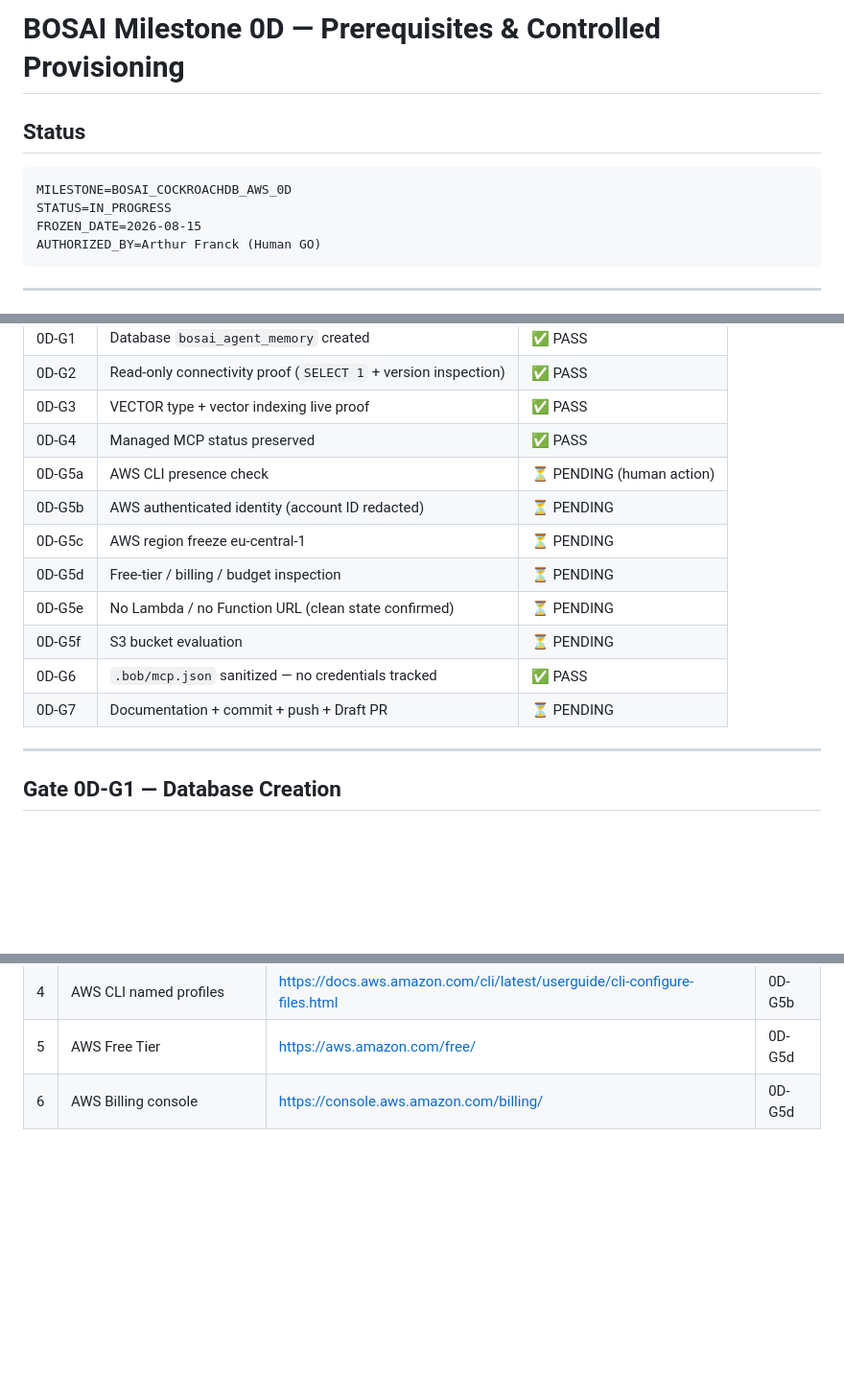
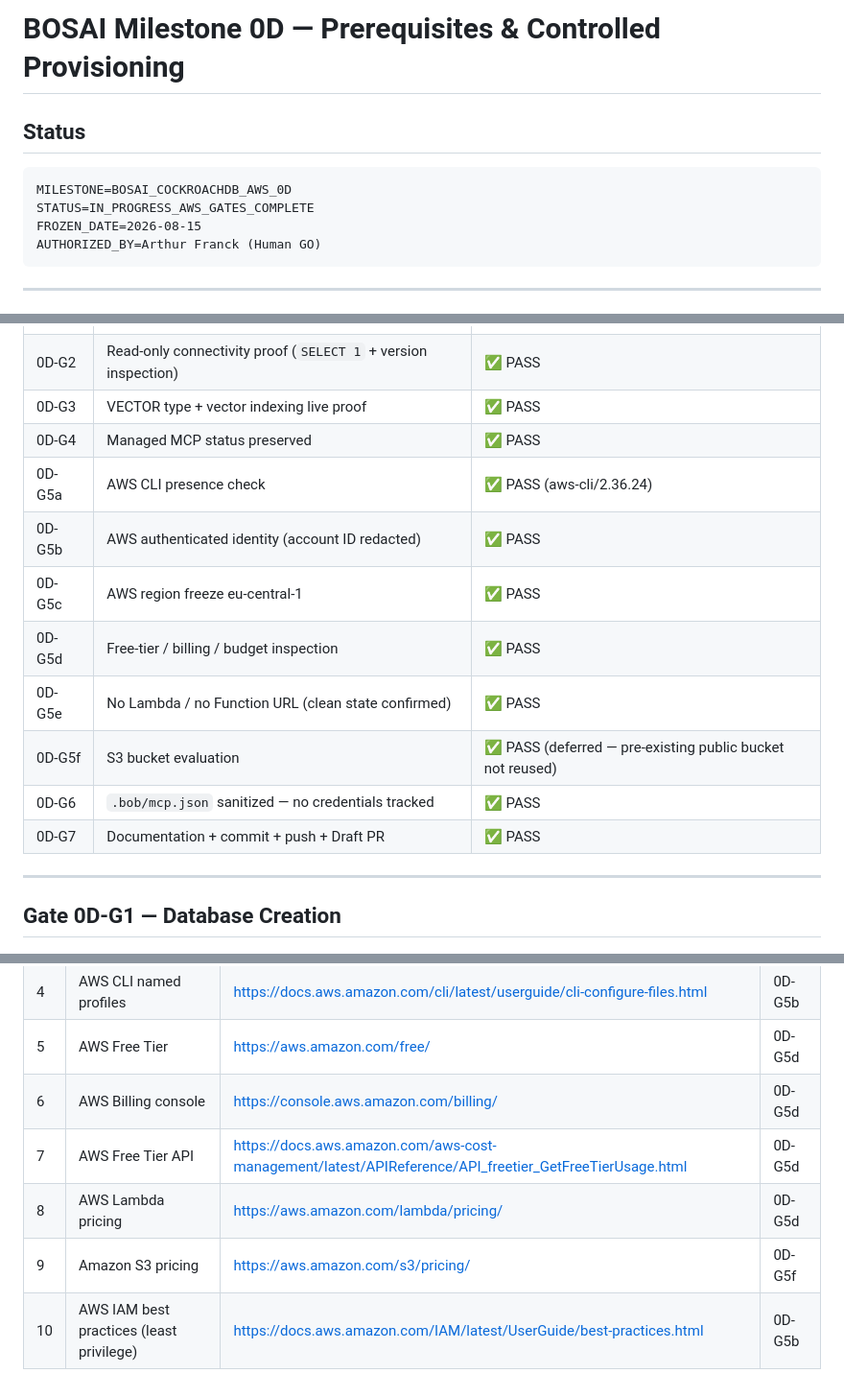
Before and after one commit to Arthur9293/bosai-agent-memory-control-plane, a Markdown page: docs/MILESTONE-0D-PREREQUISITES.md, 3 parts joined by grey strips. Shown at 96% size. Rendered like a GitHub page; blank space fills up the shorter version.

````diff
--- a/docs/MILESTONE-0D-PREREQUISITES.md
+++ b/docs/MILESTONE-0D-PREREQUISITES.md
@@ -1,6 +1,6 @@
 <!--
 MILESTONE=BOSAI_COCKROACHDB_AWS_0D
-STATUS=IN_PROGRESS
+STATUS=IN_PROGRESS_AWS_GATES_COMPLETE
 IMPLEMENTATION_STARTED=false
 -->
 
@@ -10,7 +10,7 @@ IMPLEMENTATION_STARTED=false
 
 ```
 MILESTONE=BOSAI_COCKROACHDB_AWS_0D
-STATUS=IN_PROGRESS
+STATUS=IN_PROGRESS_AWS_GATES_COMPLETE
 FROZEN_DATE=2026-08-15
 AUTHORIZED_BY=Arthur Franck (Human GO)
 ```
@@ -25,14 +25,14 @@ AUTHORIZED_BY=Arthur Franck (Human GO)
 | 0D-G2 | Read-only connectivity proof (`SELECT 1` + version inspection) | ✅ PASS |
 | 0D-G3 | VECTOR type + vector indexing live proof | ✅ PASS |
 | 0D-G4 | Managed MCP status preserved | ✅ PASS |
-| 0D-G5a | AWS CLI presence check | ⏳ PENDING (human action) |
-| 0D-G5b | AWS authenticated identity (account ID redacted) | ⏳ PENDING |
-| 0D-G5c | AWS region freeze eu-central-1 | ⏳ PENDING |
-| 0D-G5d | Free-tier / billing / budget inspection | ⏳ PENDING |
-| 0D-G5e | No Lambda / no Function URL (clean state confirmed) | ⏳ PENDING |
-| 0D-G5f | S3 bucket evaluation | ⏳ PENDING |
+| 0D-G5a | AWS CLI presence check | ✅ PASS (aws-cli/2.36.24) |
+| 0D-G5b | AWS authenticated identity (account ID redacted) | ✅ PASS |
+| 0D-G5c | AWS region freeze eu-central-1 | ✅ PASS |
+| 0D-G5d | Free-tier / billing / budget inspection | ✅ PASS |
+| 0D-G5e | No Lambda / no Function URL (clean state confirmed) | ✅ PASS |
+| 0D-G5f | S3 bucket evaluation | ✅ PASS (deferred — pre-existing public bucket not reused) |
 | 0D-G6 | `.bob/mcp.json` sanitized — no credentials tracked | ✅ PASS |
-| 0D-G7 | Documentation + commit + push + Draft PR | ⏳ PENDING |
+| 0D-G7 | Documentation + commit + push + Draft PR | ✅ PASS |
 
 ---
 
@@ -290,3 +421,7 @@ WRITE_ATTEMPTED_BY_AGENT=false
 | 4 | AWS CLI named profiles | https://docs.aws.amazon.com/cli/latest/userguide/cli-configure-files.html | 0D-G5b |
 | 5 | AWS Free Tier | https://aws.amazon.com/free/ | 0D-G5d |
 | 6 | AWS Billing console | https://console.aws.amazon.com/billing/ | 0D-G5d |
+| 7 | AWS Free Tier API | https://docs.aws.amazon.com/aws-cost-management/latest/APIReference/API_freetier_GetFreeTierUsage.html | 0D-G5d |
+| 8 | AWS Lambda pricing | https://aws.amazon.com/lambda/pricing/ | 0D-G5d |
+| 9 | Amazon S3 pricing | https://aws.amazon.com/s3/pricing/ | 0D-G5f |
+| 10 | AWS IAM best practices (least privilege) | https://docs.aws.amazon.com/IAM/latest/UserGuide/best-practices.html | 0D-G5b |
````
Also changed, not shown: other parts of docs/MILESTONE-0D-PREREQUISITES.md (+142 -11 lines).
